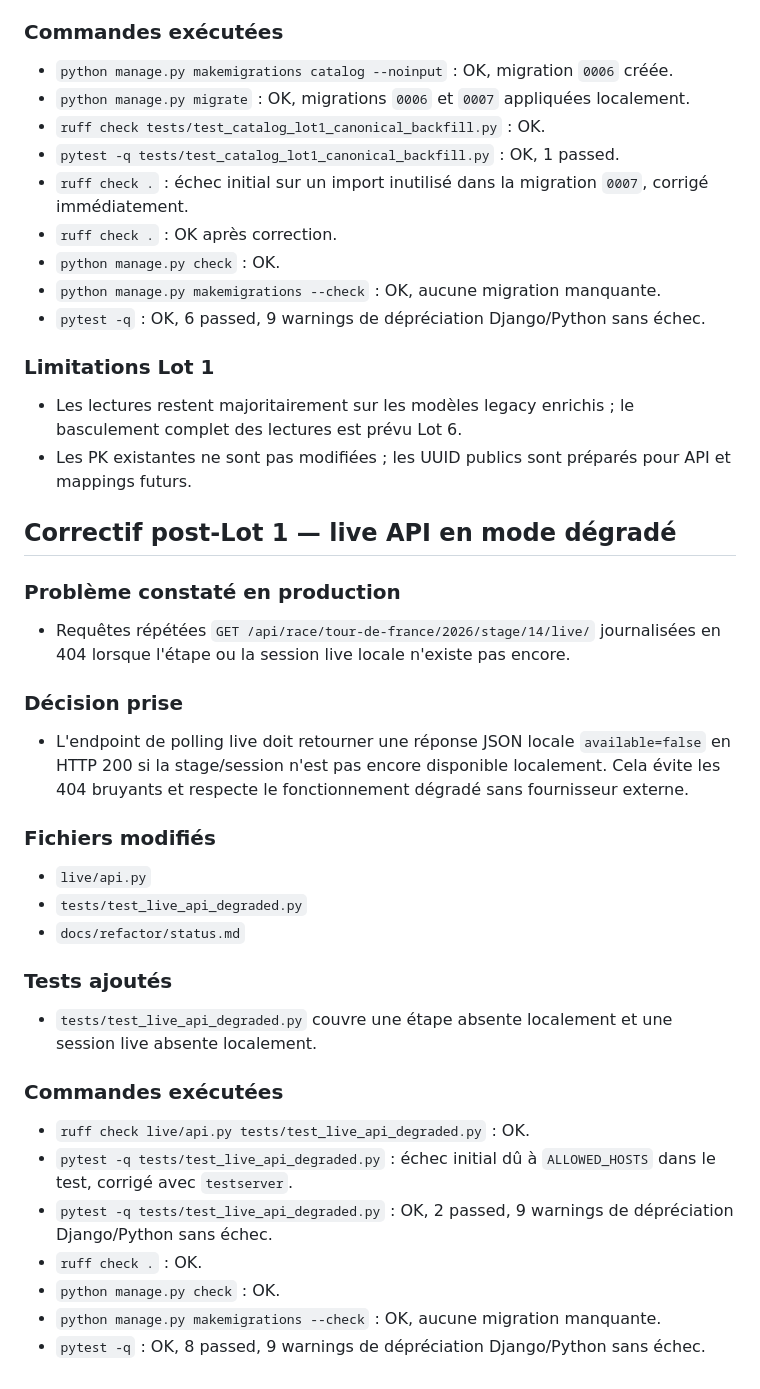
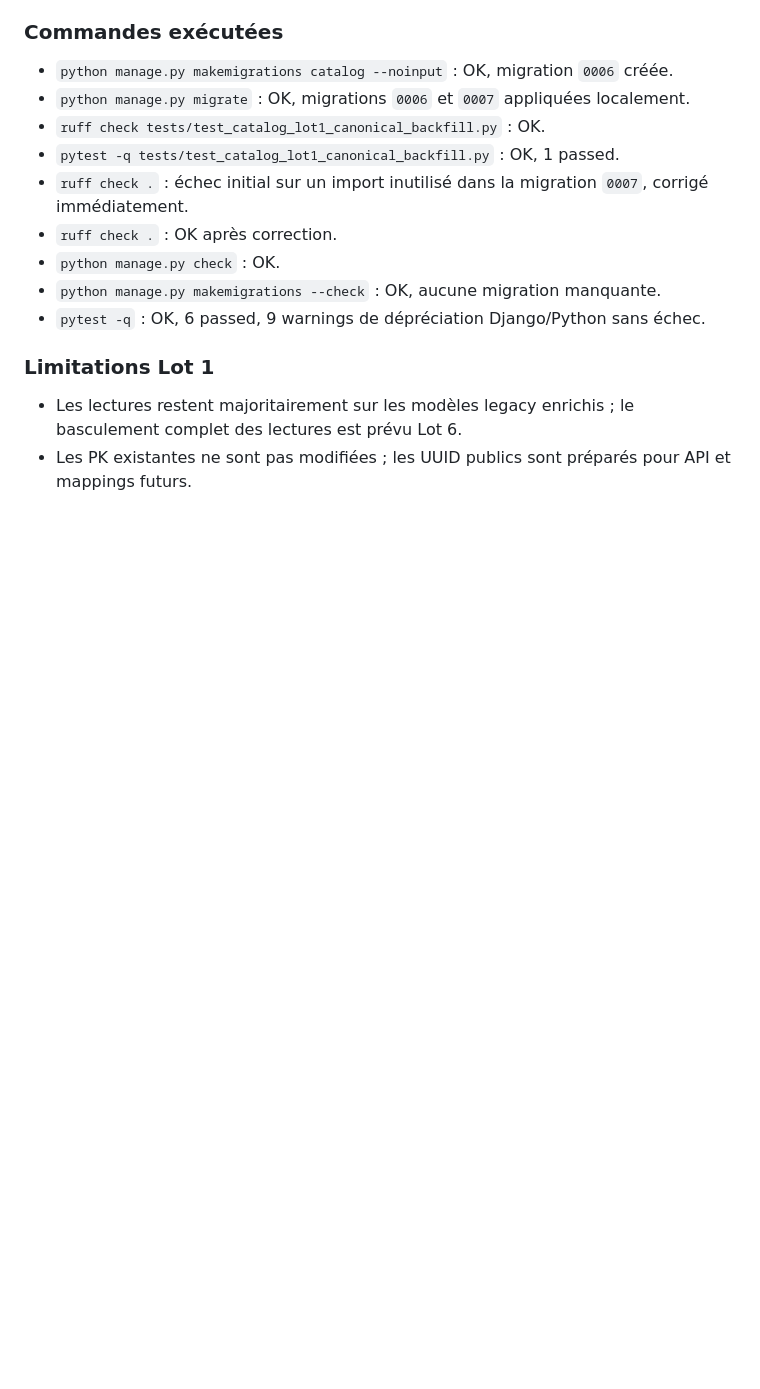
Before and after one commit to victorsmits/pcs, a Markdown page: docs/refactor/status.md, the part around the change. GitHub-like rendering; blank space fills up the shorter version.

Commit message:
Avoid status doc conflict for live fix

```diff
--- a/docs/refactor/status.md
+++ b/docs/refactor/status.md
@@ -94,28 +94,3 @@ Aucune au Lot 0.
 ### Limitations Lot 1
 - Les lectures restent majoritairement sur les modèles legacy enrichis ; le basculement complet des lectures est prévu Lot 6.
 - Les PK existantes ne sont pas modifiées ; les UUID publics sont préparés pour API et mappings futurs.
-
-## Correctif post-Lot 1 — live API en mode dégradé
-
-### Problème constaté en production
-- Requêtes répétées `GET /api/race/tour-de-france/2026/stage/14/live/` journalisées en 404 lorsque l'étape ou la session live locale n'existe pas encore.
-
-### Décision prise
-- L'endpoint de polling live doit retourner une réponse JSON locale `available=false` en HTTP 200 si la stage/session n'est pas encore disponible localement. Cela évite les 404 bruyants et respecte le fonctionnement dégradé sans fournisseur externe.
-
-### Fichiers modifiés
-- `live/api.py`
-- `tests/test_live_api_degraded.py`
-- `docs/refactor/status.md`
-
-### Tests ajoutés
-- `tests/test_live_api_degraded.py` couvre une étape absente localement et une session live absente localement.
-
-### Commandes exécutées
-- `ruff check live/api.py tests/test_live_api_degraded.py` : OK.
-- `pytest -q tests/test_live_api_degraded.py` : échec initial dû à `ALLOWED_HOSTS` dans le test, corrigé avec `testserver`.
-- `pytest -q tests/test_live_api_degraded.py` : OK, 2 passed, 9 warnings de dépréciation Django/Python sans échec.
-- `ruff check .` : OK.
-- `python manage.py check` : OK.
-- `python manage.py makemigrations --check` : OK, aucune migration manquante.
-- `pytest -q` : OK, 8 passed, 9 warnings de dépréciation Django/Python sans échec.
```
